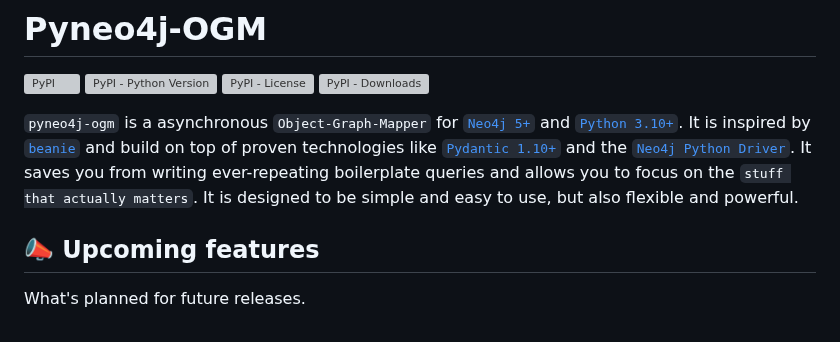
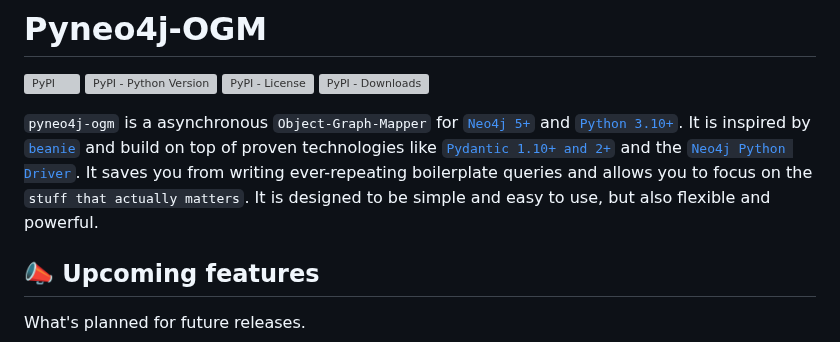
Before and after one commit to groc-prog/pyneo4j-ogm, a Markdown page: README.md, the part around the change. GitHub-like rendering; grey boxes are pictures that could not be loaded.

Commit message:
docs: add supported pydantic versions

```diff
--- a/README.md
+++ b/README.md
@@ -5,7 +5,7 @@
 [![PyPI - License](https://img.shields.io/pypi/l/pyneo4j-ogm?style=flat-square)](https://pypi.org/project/pyneo4j-ogm/)
 [![PyPI - Downloads](https://img.shields.io/pypi/dm/pyneo4j-ogm?style=flat-square)](https://pypi.org/project/pyneo4j-ogm/)
 
-`pyneo4j-ogm` is a asynchronous `Object-Graph-Mapper` for [`Neo4j 5+`](https://neo4j.com/docs/) and [`Python 3.10+`](https://www.python.org/). It is inspired by [`beanie`](https://github.com/roman-right/beanie) and build on top of proven technologies like [`Pydantic 1.10+`](https://docs.pydantic.dev/latest/) and the [`Neo4j Python Driver`](https://neo4j.com/docs/api/python-driver/current/index.html). It saves you from writing ever-repeating boilerplate queries and allows you to focus on the `stuff that actually matters`. It is designed to be simple and easy to use, but also flexible and powerful.
+`pyneo4j-ogm` is a asynchronous `Object-Graph-Mapper` for [`Neo4j 5+`](https://neo4j.com/docs/) and [`Python 3.10+`](https://www.python.org/). It is inspired by [`beanie`](https://github.com/roman-right/beanie) and build on top of proven technologies like [`Pydantic 1.10+ and 2+`](https://docs.pydantic.dev/latest/) and the [`Neo4j Python Driver`](https://neo4j.com/docs/api/python-driver/current/index.html). It saves you from writing ever-repeating boilerplate queries and allows you to focus on the `stuff that actually matters`. It is designed to be simple and easy to use, but also flexible and powerful.
 
 ## 📣 Upcoming features
 
```
